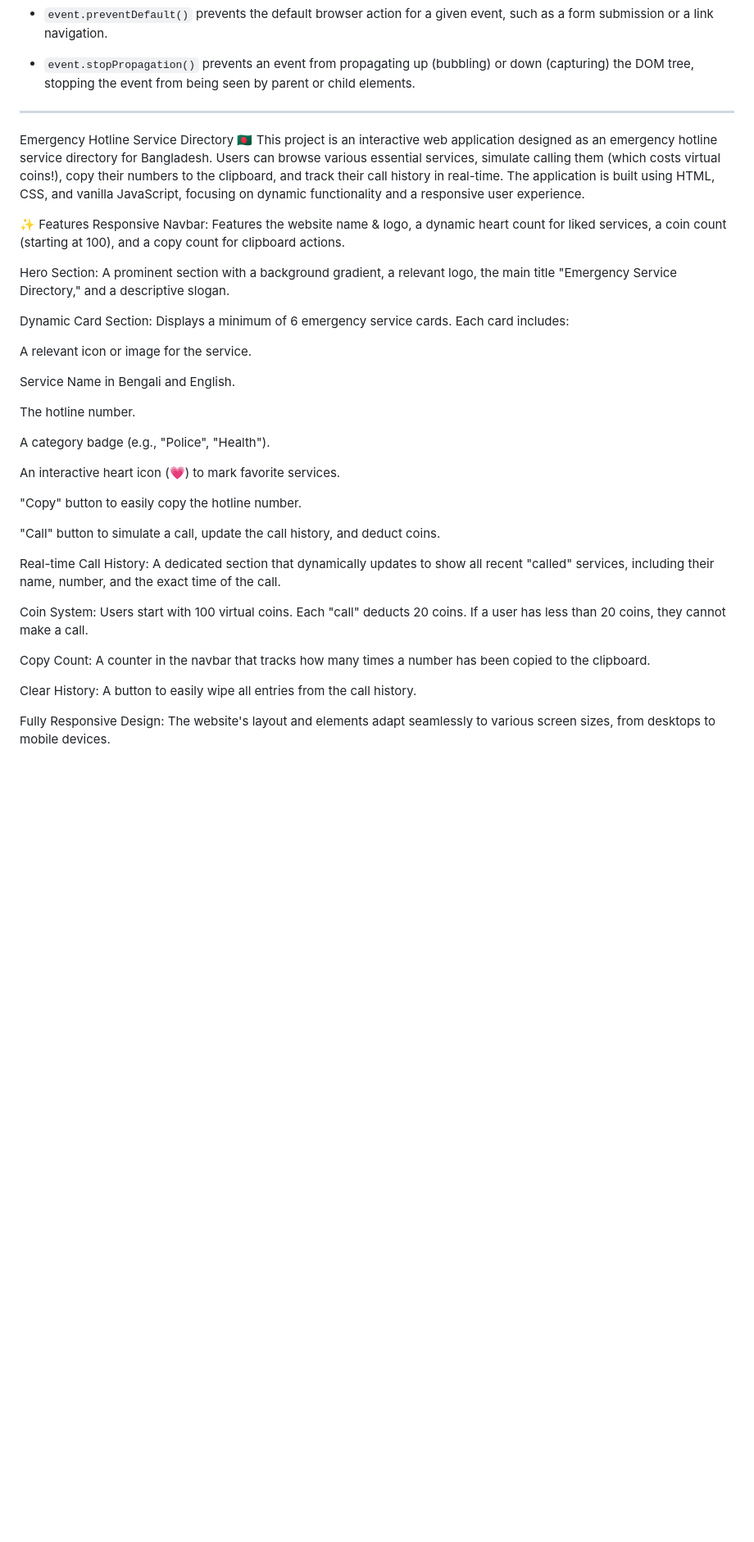
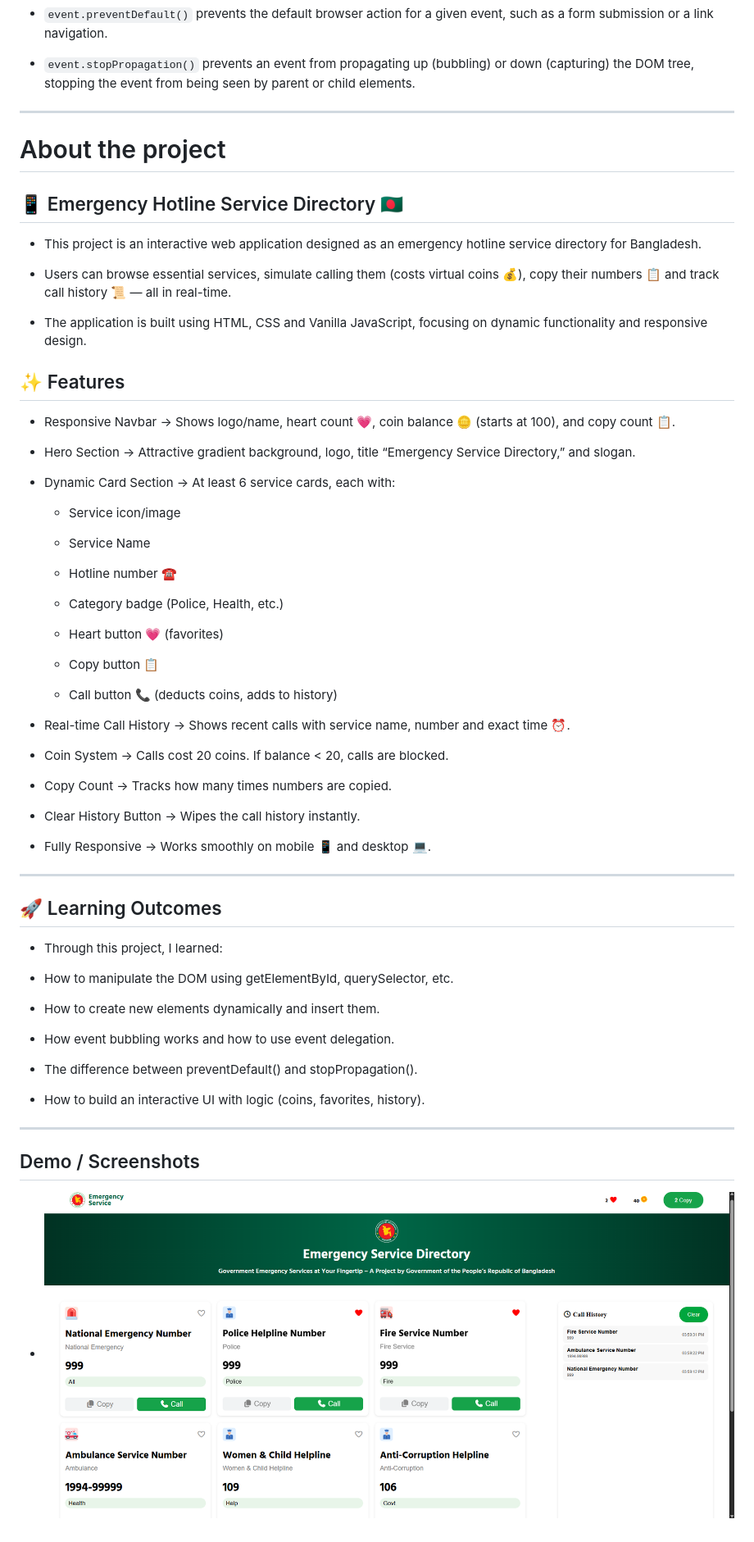
Before and after one commit to Taoshif1/PH-A5, a Markdown page: README.md, the part around the change printed below. Shown: that part at 82% size. Drawn GitHub-style; pictures changed too: image.png (added); blank space fills up the shorter version.

```diff
--- a/README.md
+++ b/README.md
@@ -96,36 +104,66 @@ Inside the parent's event handler, you use the `event.target` property to identi
 
 ---
 
-Emergency Hotline Service Directory 🇧🇩
-This project is an interactive web application designed as an emergency hotline service directory for Bangladesh. Users can browse various essential services, simulate calling them (which costs virtual coins!), copy their numbers to the clipboard, and track their call history in real-time. The application is built using HTML, CSS, and vanilla JavaScript, focusing on dynamic functionality and a responsive user experience.
+# About the project
 
-✨ Features
-Responsive Navbar: Features the website name & logo, a dynamic heart count for liked services, a coin count (starting at 100), and a copy count for clipboard actions.
+## 📱 Emergency Hotline Service Directory 🇧🇩
 
-Hero Section: A prominent section with a background gradient, a relevant logo, the main title "Emergency Service Directory," and a descriptive slogan.
+- This project is an interactive web application designed as an emergency hotline service directory for Bangladesh.
 
-Dynamic Card Section: Displays a minimum of 6 emergency service cards. Each card includes:
+- Users can browse essential services, simulate calling them (costs virtual coins 💰), copy their numbers 📋 and track call history 📜 — all in real-time.
 
-A relevant icon or image for the service.
+- The application is built using HTML, CSS and Vanilla JavaScript, focusing on dynamic functionality and responsive design.
 
-Service Name in Bengali and English.
+## ✨ Features
 
-The hotline number.
+- Responsive Navbar → Shows logo/name, heart count 💗, coin balance 🪙 (starts at 100), and copy count 📋.
 
-A category badge (e.g., "Police", "Health").
+- Hero Section → Attractive gradient background, logo, title “Emergency Service Directory,” and slogan.
 
-An interactive heart icon (💗) to mark favorite services.
+- Dynamic Card Section → At least 6 service cards, each with:
 
-"Copy" button to easily copy the hotline number.
+    - Service icon/image
 
-"Call" button to simulate a call, update the call history, and deduct coins.
+    - Service Name
 
-Real-time Call History: A dedicated section that dynamically updates to show all recent "called" services, including their name, number, and the exact time of the call.
+    - Hotline number ☎️
 
-Coin System: Users start with 100 virtual coins. Each "call" deducts 20 coins. If a user has less than 20 coins, they cannot make a call.
+    - Category badge (Police, Health, etc.)
 
-Copy Count: A counter in the navbar that tracks how many times a number has been copied to the clipboard.
+    - Heart button 💗 (favorites)
 
-Clear History: A button to easily wipe all entries from the call history.
+    - Copy button 📋
 
-Fully Responsive Design: The website's layout and elements adapt seamlessly to various screen sizes, from desktops to mobile devices.
+    - Call button 📞 (deducts coins, adds to history)
+
+- Real-time Call History → Shows recent calls with service name, number and exact time ⏰.
+
+- Coin System → Calls cost 20 coins. If balance < 20, calls are blocked.
+
+- Copy Count → Tracks how many times numbers are copied.
+
+- Clear History Button → Wipes the call history instantly.
+
+- Fully Responsive → Works smoothly on mobile 📱 and desktop 💻.
+
+---
+
+## 🚀 Learning Outcomes
+
+- Through this project, I learned:
+
+- How to manipulate the DOM using getElementById, querySelector, etc.
+
+- How to create new elements dynamically and insert them.
+
+- How event bubbling works and how to use event delegation.
+
+- The difference between preventDefault() and stopPropagation().
+
+- How to build an interactive UI with logic (coins, favorites, history).
+
+---
+
+## Demo / Screenshots
+
+- ![alt text](image.png)
```
Also changed, not shown: other parts of README.md (+8 -0 lines).
